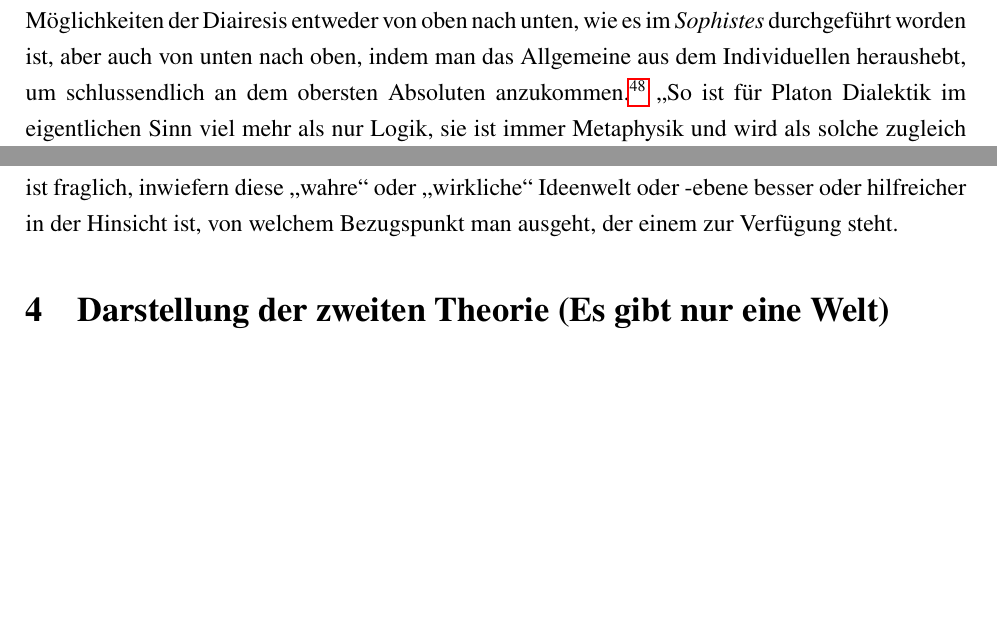
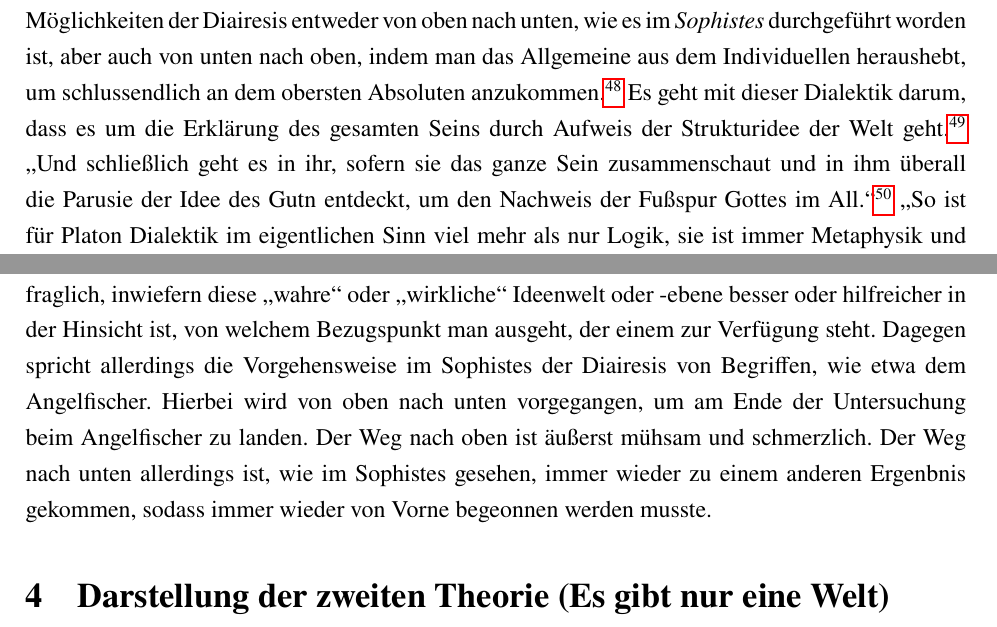
Before and after one commit to SemiblindWise/Bachelorarbeit, a LaTeX document (1 Vorlage/main.tex): two parts of pages 13 and 16 of 33 before the commit and two parts of pages 13 and 16 of 34 after it, joined at a grey line, cut so that both start at the same text, the shorter picture padded with empty space. Compiled offline with pdfLaTeX.

Commit message:
just random Ergänzungen

```diff
--- a/1 Vorlage/main.tex
+++ b/1 Vorlage/main.tex
@@ -163,8 +163,11 @@ Dies ist nicht zulässig so stehen zu lassen. Egal wie man es ausdrücken möcht
 Gerade mit dieser Formulierung würde diese Welt aus aller Wirklichkeit fallen und nicht exsitieren können.
 Es wird jedoch eingräumt, dass es sich nicht um eine total voneinander getrennt Zweiweltentheorie handelt, da es für Platon eine Einheit des Seins gibt,\footcite[vgl][S. 100]{Hirschberger} allerdings kann damit nicht das vorher aufgestellt revidiert oder richtig eingeordnet werden.\\
 Eine interessante Sache, die von Hirschberger hervorgebracht wird, ist die Unterscheidung von zwei Möglichkeiten der Diairesis entweder von oben nach unten, wie es im \emph{Sophistes} durchgeführt worden ist, aber auch von unten nach oben, indem man das Allgemeine aus dem Individuellen heraushebt, um schlussendlich an dem obersten Absoluten anzukommen.\footcite[vgl.][S. 106f.]{Hirschberger}
+Es geht mit dieser Dialektik darum, dass es um die Erklärung des gesamten Seins durch Aufweis der Strukturidee der Welt geht.\footcite[vgl.][S. 107]{Hirschberger}
+\enquote{Und schließlich geht es in ihr, sofern sie das ganze Sein zusammenschaut und in ihm überall die Parusie der Idee des Gutn entdeckt, um den Nachweis der Fußspur Gottes im All.}\footcite[][S. 107]{Hirschberger}
 \enquote{So ist für Platon Dialektik im eigentlichen Sinn viel mehr als nur Logik, sie ist immer Metaphysik und wird als solche zugleich ur Grundlage der Ethik, Pädagogik und Politik}\footcite[][S. 108]{Hirschberger}
 Oder wie es Burgin zusammenfässt: \zitatblock{\enquote{In his theory, Plato assumed that the physical world was the sensible realm, as people could grasp it with their five senses, while the world of Ideas was the intelligible realm, as people could comprehend it only with their intellect.}\footcite[][S. 179]{Burgin}}
+
 \subsubsection*{Gottfried Martin: Platons Ideenlehre (1973) (70/CD 3067 M381) (Bereits eingescannt und auf Festplatte)}
 37 Zwei Weisen des Seins (Phaidon 79A)
 \enquote{Auch hier setzt Platon mit der ausdrücklichen Formulierug ein: zwei Weisen. (Politeia 509D Liniengleichnis)}\footcite[][S. 39]{Martin73}
@@ -203,7 +206,7 @@ Martin bleibt dabei, dass Platon nicht ausreichende Texte überliefert hat, aus
 Wenn man von dieser \enquote{eigentlichen} Wriklichkeit oder der \enquote{eigentlichen} Welt spricht, kommt man in der Darstellungsform und der Argumentation vom Weg ab. Die Phaidon Stelle sagt zwar, dass die Sinnenwelt zwar danach strebt, wie die Ideenwelt zu sein, allerdings dahinter zurück bleibt, hier aber nicht von dem ewigen Teil des Menschen - der Seele - gesprochen wird, welcher eben auch, wie die Ideen, ewig ist und somit diesen Zugang auf erkenntnistheorischer Ebene besitzt und somit zum einen Zugang zu dieser Ebene besitzt und zum anderen auch diese mögliche Angleichung haben kann.
 Zum anderen ist es so, wenn man von dieser eigentlichen Wirklichkeit spricht, es den Anschein erweckt, dass man diese Wirklichkeit als eigentliches oder wahres Seiendes bezeichnet. Umgekehrt ließe das nur zu, dass die Sinnenwelt nicht wahres Seiendes oder uneigentliches Wirkliches ist. Somit bliebe uns nichts anders übrig als der Sinnenwelt einen Grad des Seienden abzusprechen. Problematisch ist es in der Hinsicht, dass wir uns in dieser Sinnenwelt befinden und dies unser \enquote{Startpunkt} ist, wie es im Höhlengleichnis beschrieben wird. Ebenfalls ist es so, dass wir, selbst wenn man die Höhle verlassen und die Sonne gesehen hat, die Aufgabe haben zurück in die Höhle zu gehen.
 Außerdem ist damit noch nicht geklärt inwiefern die Anteilhabe und die Anwesenheit von Sinnen- und Ideenwelt geregelt ist.
-Es ist ebenfalls so, dass es einfacher ist von unten nach oben zu gehen, also von den Sinnendingen anzufangen, um dann zu den Ideen hoch zu gehen, als von oben herunter zu konsturieren. Man siehe hier mögicherweise die Konstruktion des Staates selbst, wo mit den Bauern begonnen wird und erst darauf aufbauend der Staat nach oben konstruiert wird. Daher ist fraglich, inwiefern diese \enquote{wahre} oder \enquote{wirkliche} Ideenwelt oder -ebene besser oder hilfreicher in der Hinsicht ist, von welchem Bezugspunkt man ausgeht, der einem zur Verfügung steht.
+Es ist ebenfalls so, dass es einfacher ist von unten nach oben zu gehen, also von den Sinnendingen anzufangen, um dann zu den Ideen hoch zu gehen, als von oben herunter zu konsturieren. Man siehe hier mögicherweise die Konstruktion des Staates selbst, wo mit den Bauern begonnen wird und erst darauf aufbauend der Staat nach oben konstruiert wird. Daher ist fraglich, inwiefern diese \enquote{wahre} oder \enquote{wirkliche} Ideenwelt oder -ebene besser oder hilfreicher in der Hinsicht ist, von welchem Bezugspunkt man ausgeht, der einem zur Verfügung steht. Dagegen spricht allerdings die Vorgehensweise im Sophistes der Diairesis von Begriffen, wie etwa dem Angelfischer. Hierbei wird von oben nach unten vorgegangen, um am Ende der Untersuchung beim Angelfischer zu landen. Der Weg nach oben ist äußerst mühsam und schmerzlich. Der Weg nach unten allerdings ist, wie im Sophistes gesehen, immer wieder zu einem anderen Ergenbnis gekommen, sodass immer wieder von Vorne begeonnen werden musste.
 \section{Darstellung der zweiten Theorie (Es gibt nur eine Welt)}
 Es wird an der Stelle eigentlich bereits deutlich, wenn in der Politeia in die drei Gleichnisse eingeleitet wird. Dies geschieht einzig und alleine über die Sinne. Also wie kann die Sinnenwelt als minderwertig angesehen werden, wenn sie doch für die Erarbeitung und Erklärung für die Ideenwelt als erstes herangezogen wird.
 Wenn diese beiden Welten so voneinander getrennt sein mögen, dann wäre es doch sicherlich nicht ratsam auf diese Weise in die Lehre über die Ideen auf diese Weise einzusteigen. Es sind also die Sinnesdinge und deren Wahrnehmung, welche eigentlich nicht für die wahre Erkenntnis geeignet ist, die den Beginn und auch den einfachsten Zugang (ob es auch der einzige Zugang ist, ist noch fraglich) kennzeichnen, was nur heißen kann, dass man diese \enquote{Welt}, wie man am Ende sehen wird, nicht einfach aufgeben kann und sich somit nur noch in der Ideenwelt aufzuhalten sucht.
```
Also changed, not shown: 1 Vorlage/main.tex (6 more changed lines).
